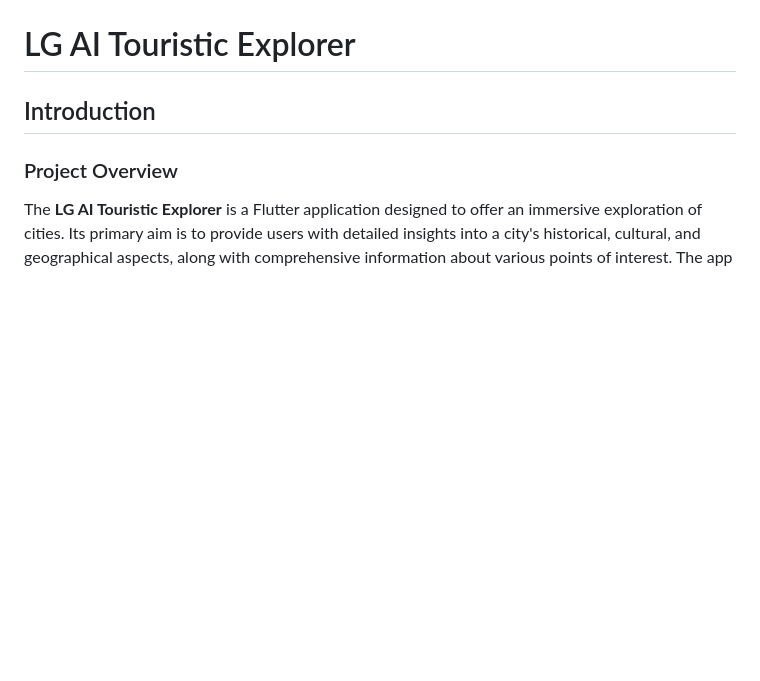
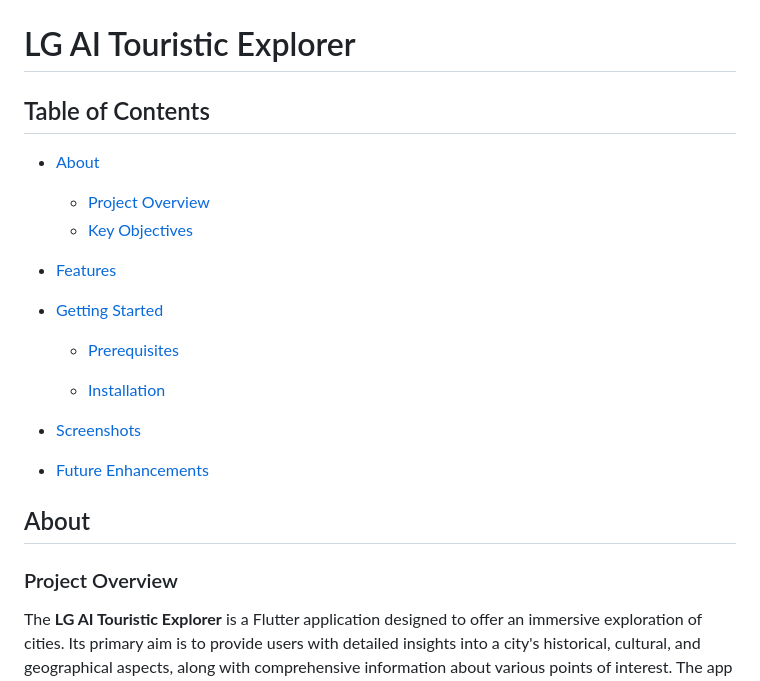
Before and after one commit to LiquidGalaxyLAB/LG-AI-Touristic-explorer, a Markdown page: README.md, the part around the change. GitHub-like rendering; blank space fills up the shorter version.

Commit message:
docs: Fix in readme

```diff
--- a/README.md
+++ b/README.md
@@ -5,7 +5,26 @@
 
 # LG AI Touristic Explorer
 
-## Introduction
+
+
+## Table of Contents
+
+- [About](#about)
+   - [Project Overview](#project-overview)
+   - [Key Objectives](#key-objectives)
+
+- [Features](#features)
+
+- [Getting Started](#getting-started)
+   - [Prerequisites](#prerequisites)
+
+   - [Installation](#installation)
+
+- [Screenshots](#screenshots)
+
+- [Future Enhancements](#future-enhancements)
+
+## About
 
 ### Project Overview
 The **LG AI Touristic Explorer** is a Flutter application designed to offer an immersive exploration of cities. Its primary aim is to provide users with detailed insights into a city's historical, cultural, and geographical aspects, along with comprehensive information about various points of interest. The app can narrate stories about the city, enhancing the user experience with a deeper understanding of the location. It also features KML visualizations for select cities, multilingual support, and customizable color themes. The information is powered by Google's Gemini API, with narration handled by the Deepgram API.
```
